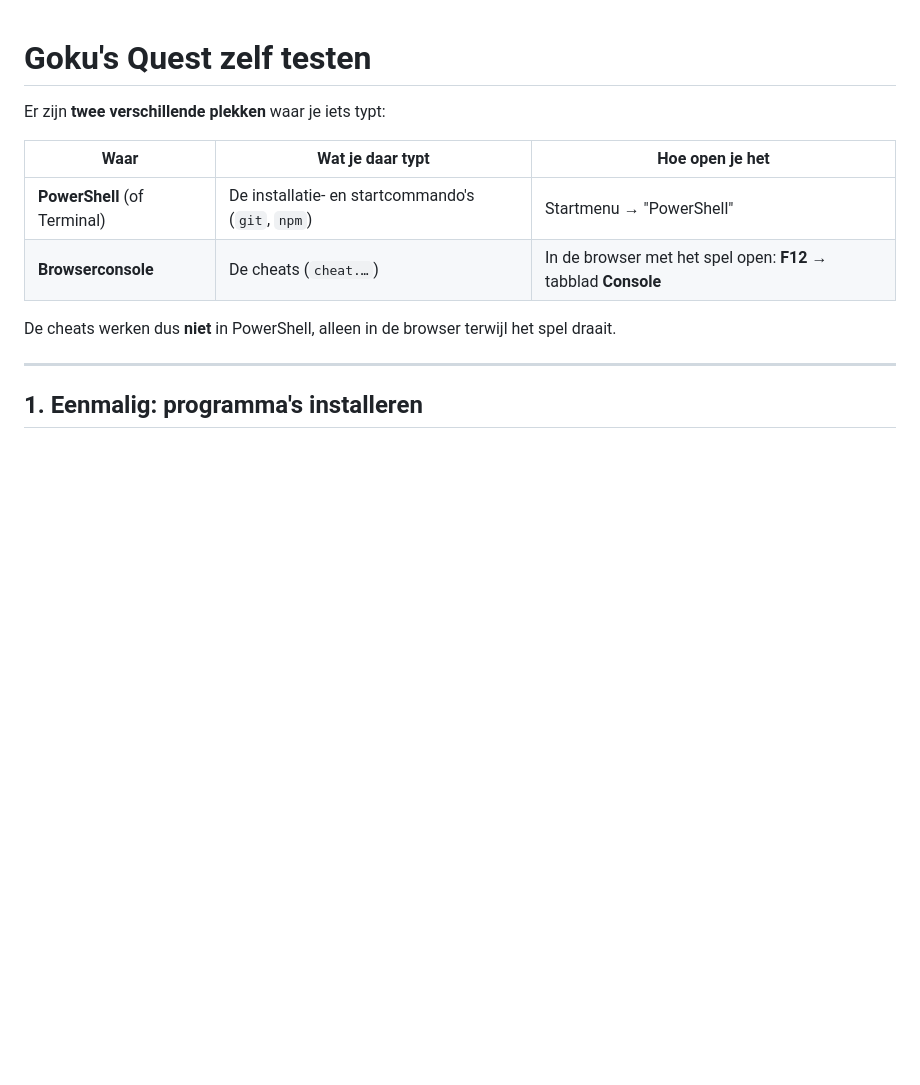
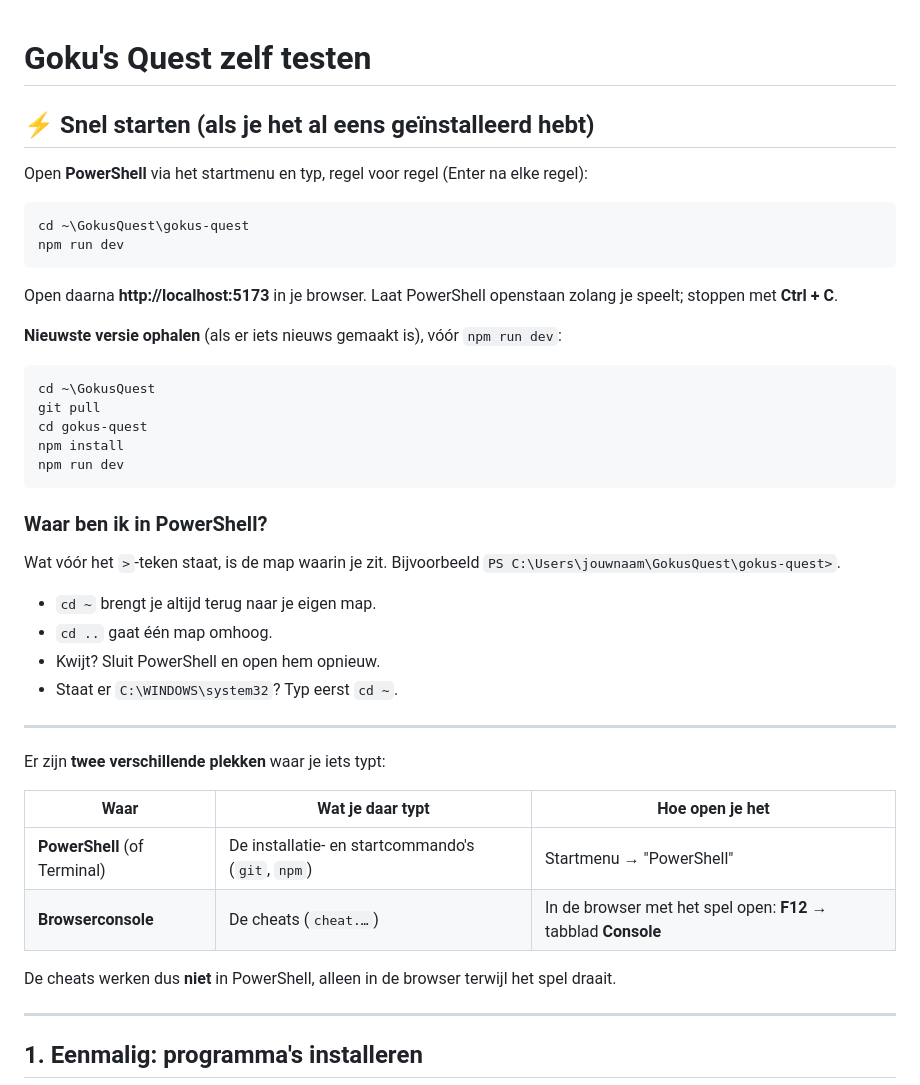
Before and after one commit to supermoonwalk/GokusQuest, a Markdown page: gokus-quest/TESTEN.md, the part around the change. GitHub-like rendering; blank space fills up the shorter version.

Commit message:
TESTEN.md: quick-start section for the next time
Co-Authored-By: Claude Opus 5.5 <noreply@anthropic.com>
Claude-Session: https://claude.ai/code/session_01Hxx9mVqhy5iCaB6826v8Aw

````diff
--- a/gokus-quest/TESTEN.md
+++ b/gokus-quest/TESTEN.md
@@ -1,4 +1,34 @@
 # Goku's Quest zelf testen
+
+## ⚡ Snel starten (als je het al eens geïnstalleerd hebt)
+
+Open **PowerShell** via het startmenu en typ, regel voor regel (Enter na elke regel):
+
+```powershell
+cd ~\GokusQuest\gokus-quest
+npm run dev
+```
+
+Open daarna **http://localhost:5173** in je browser. Laat PowerShell openstaan zolang je speelt; stoppen met **Ctrl + C**.
+
+**Nieuwste versie ophalen** (als er iets nieuws gemaakt is), vóór `npm run dev`:
+
+```powershell
+cd ~\GokusQuest
+git pull
+cd gokus-quest
+npm install
+npm run dev
+```
+
+### Waar ben ik in PowerShell?
+Wat vóór het `>`-teken staat, is de map waarin je zit. Bijvoorbeeld `PS C:\Users\jouwnaam\GokusQuest\gokus-quest>`.
+- `cd ~` brengt je altijd terug naar je eigen map.
+- `cd ..` gaat één map omhoog.
+- Kwijt? Sluit PowerShell en open hem opnieuw.
+- Staat er `C:\WINDOWS\system32`? Typ eerst `cd ~`.
+
+---
 
 Er zijn **twee verschillende plekken** waar je iets typt:
 
````
